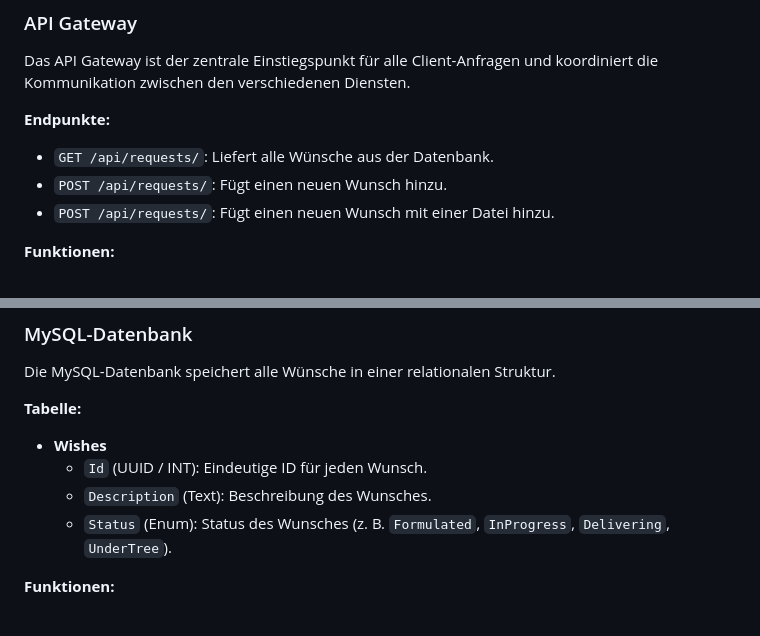
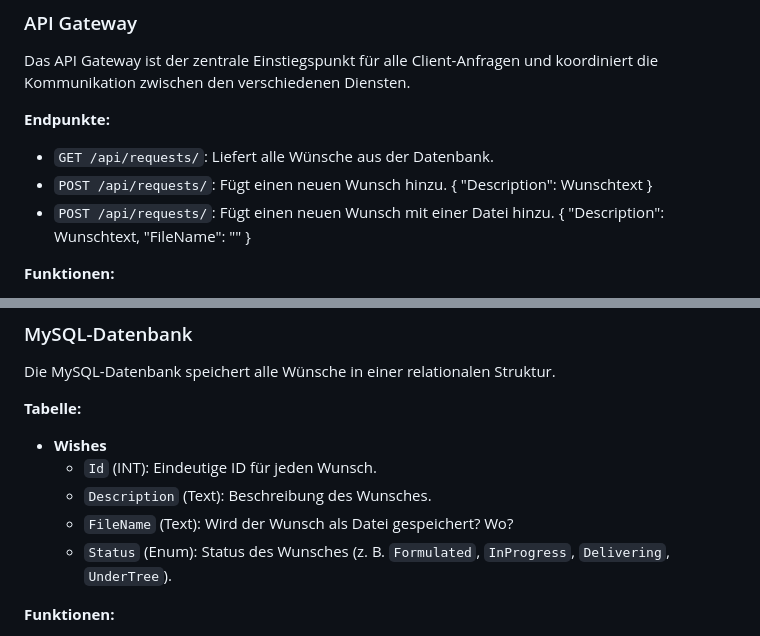
Before and after one commit to TruelyMostWanted/truni_sa4e, a Markdown page: portfolio_uebung2/Aufgabe1.md, 2 parts joined by grey strips. Drawn GitHub-style.

```diff
--- a/portfolio_uebung2/Aufgabe1.md
+++ b/portfolio_uebung2/Aufgabe1.md
@@ -19,8 +19,8 @@ Das API Gateway ist der zentrale Einstiegspunkt für alle Client-Anfragen und ko
 
 **Endpunkte:**
 - `GET /api/requests/`: Liefert alle Wünsche aus der Datenbank.
-- `POST /api/requests/`: Fügt einen neuen Wunsch hinzu.
-- `POST /api/requests/`: Fügt einen neuen Wunsch mit einer Datei hinzu.
+- `POST /api/requests/`: Fügt einen neuen Wunsch hinzu. { "Description": Wunschtext }
+- `POST /api/requests/`: Fügt einen neuen Wunsch mit einer Datei hinzu. { "Description": Wunschtext, "FileName": "" }
 
 **Funktionen:**
 - Routing und Weiterleitung von Anfragen an die entsprechenden Dienste.
@@ -57,8 +57,9 @@ Die MySQL-Datenbank speichert alle Wünsche in einer relationalen Struktur.
 
 **Tabelle:**
 - **Wishes**
-    - `Id` (UUID / INT): Eindeutige ID für jeden Wunsch.
+    - `Id` (INT): Eindeutige ID für jeden Wunsch.
     - `Description` (Text): Beschreibung des Wunsches.
+	- `FileName` (Text): Wird der Wunsch als Datei gespeichert? Wo?
     - `Status` (Enum): Status des Wunsches (z. B. `Formulated`, `InProgress`, `Delivering`, `UnderTree`).
 
 **Funktionen:**
```
